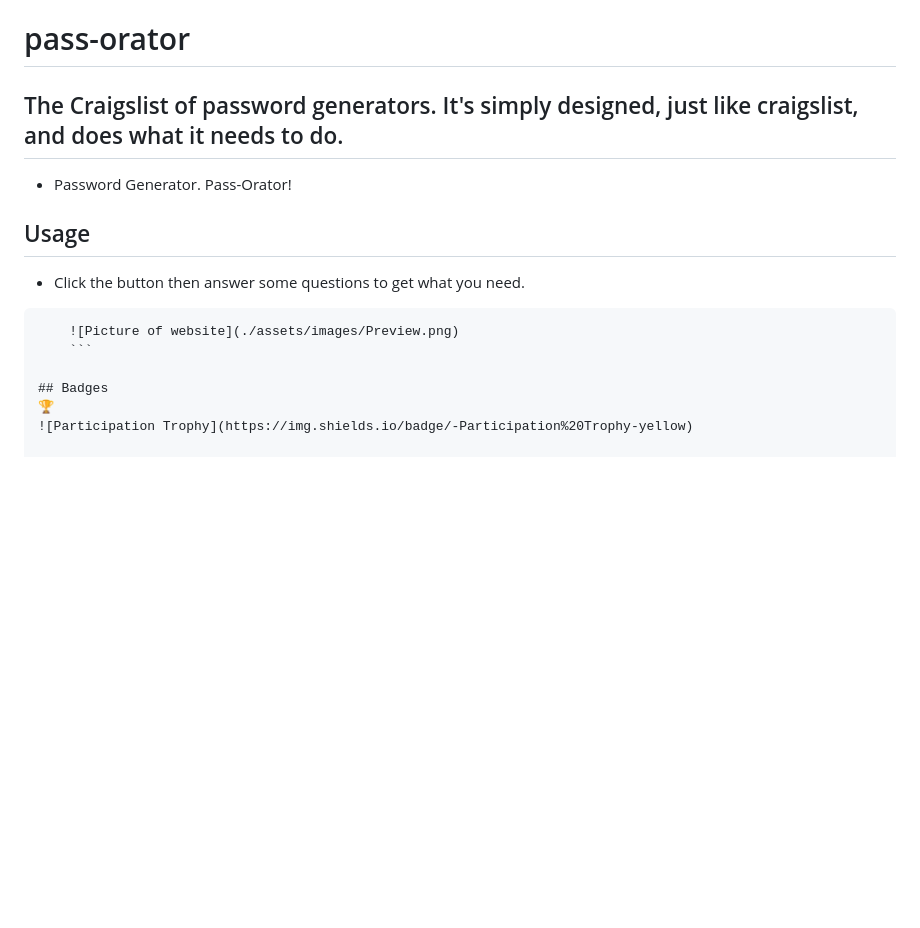
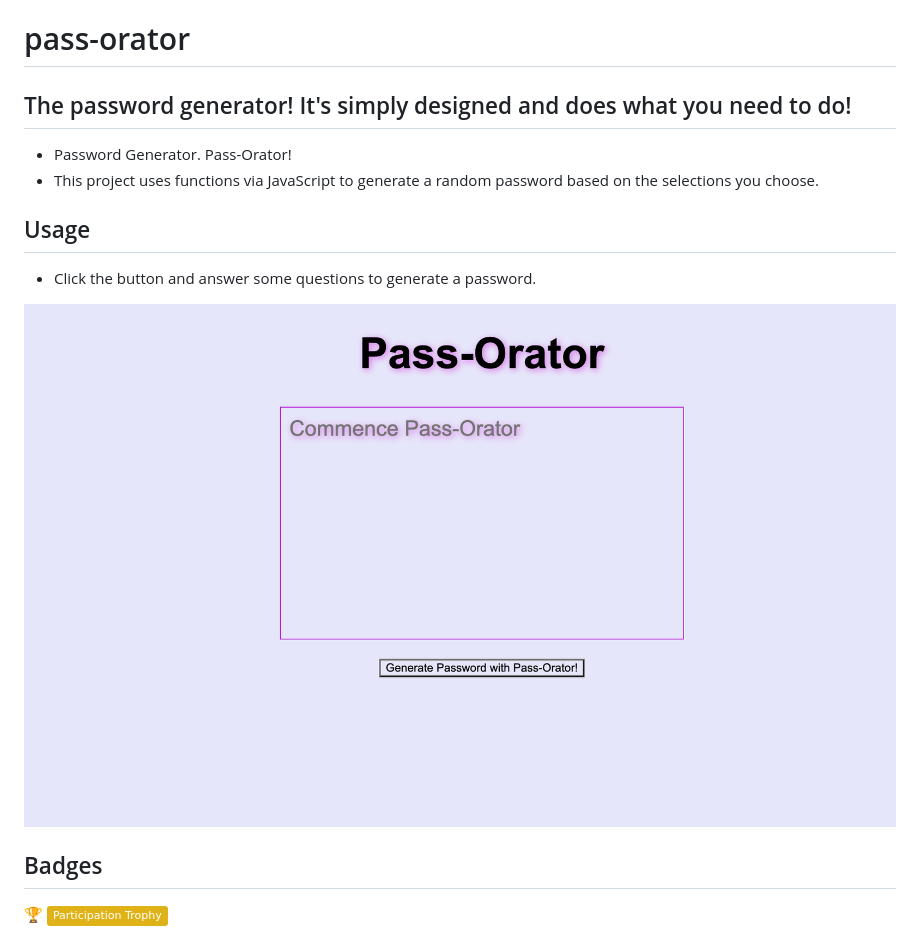
Before and after one commit to theurbanspectacle/pass-orator, a Markdown page: README.md, the part around the change. Drawn GitHub-style; pictures changed too: assets/images/PassOrator Preview.png (added); badges without logos; blank space fills up the shorter version.

Commit message:
fixed functionality of javascript to render correctly, applied styling, updated readme

````diff
--- a/README.md
+++ b/README.md
@@ -1,16 +1,17 @@
 # pass-orator
 
-## The Craigslist of password generators. It's simply designed, just like craigslist, and does what it needs to do.
+## The password generator! It's simply designed and does what you need to do!
 
 - Password Generator. Pass-Orator!
+- This project uses functions via JavaScript to generate a random password based on the selections you choose.
 
 ## Usage
 
-- Click the button then answer some questions to get what you need.
+- Click the button and answer some questions to generate a password.
 
-```md
-    ![Picture of website](./assets/images/Preview.png)
-    ```
+
+![Picture of website](/assets/images/PassOrator%20Preview.png)
+
 
 ## Badges
 🏆
````
Also changed, not shown: assets/images/Preview.png (deleted), 5 other files.
